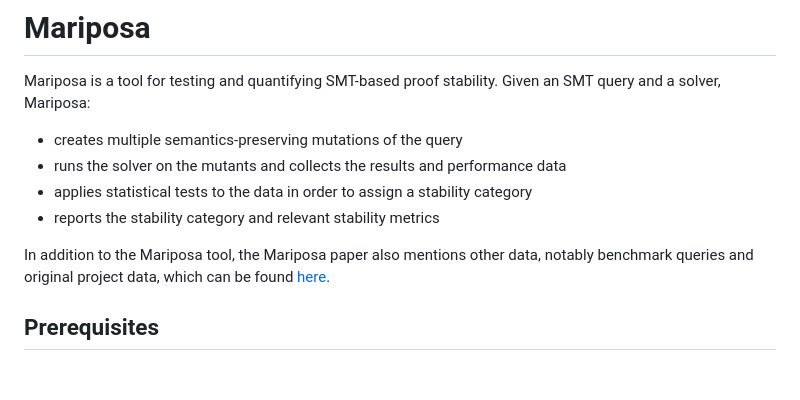
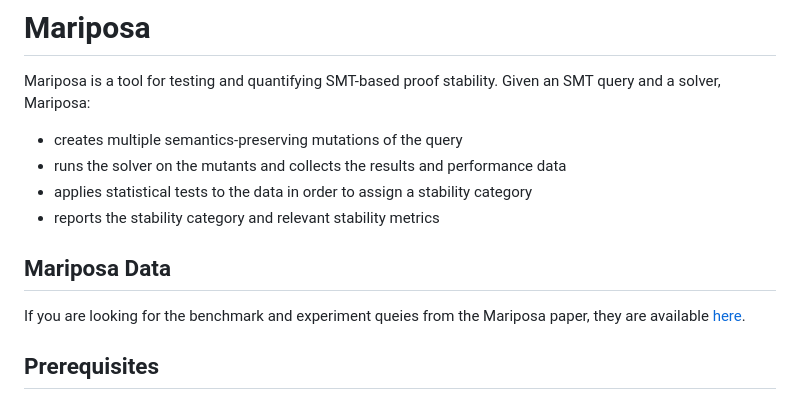
Before and after one commit to secure-foundations/mariposa, a Markdown page: README.md, the part around the change. Drawn GitHub-style; blank space fills up the shorter version.

```diff
--- a/README.md
+++ b/README.md
@@ -6,7 +6,10 @@ Mariposa is a tool for testing and quantifying SMT-based proof stability.  Given
 * applies statistical tests to the data in order to assign a stability category
 * reports the stability category and relevant stability metrics
 
-In addition to the Mariposa tool, the Mariposa paper also mentions other data, notably benchmark queries and original project data, which can be found [here](https://github.com/secure-foundations/mariposa-data/).
+
+## Mariposa Data
+
+If you are looking for the benchmark and experiment queies from the Mariposa paper, they are available [here](https://github.com/secure-foundations/mariposa-data/).
 
 ## Prerequisites
 
```
